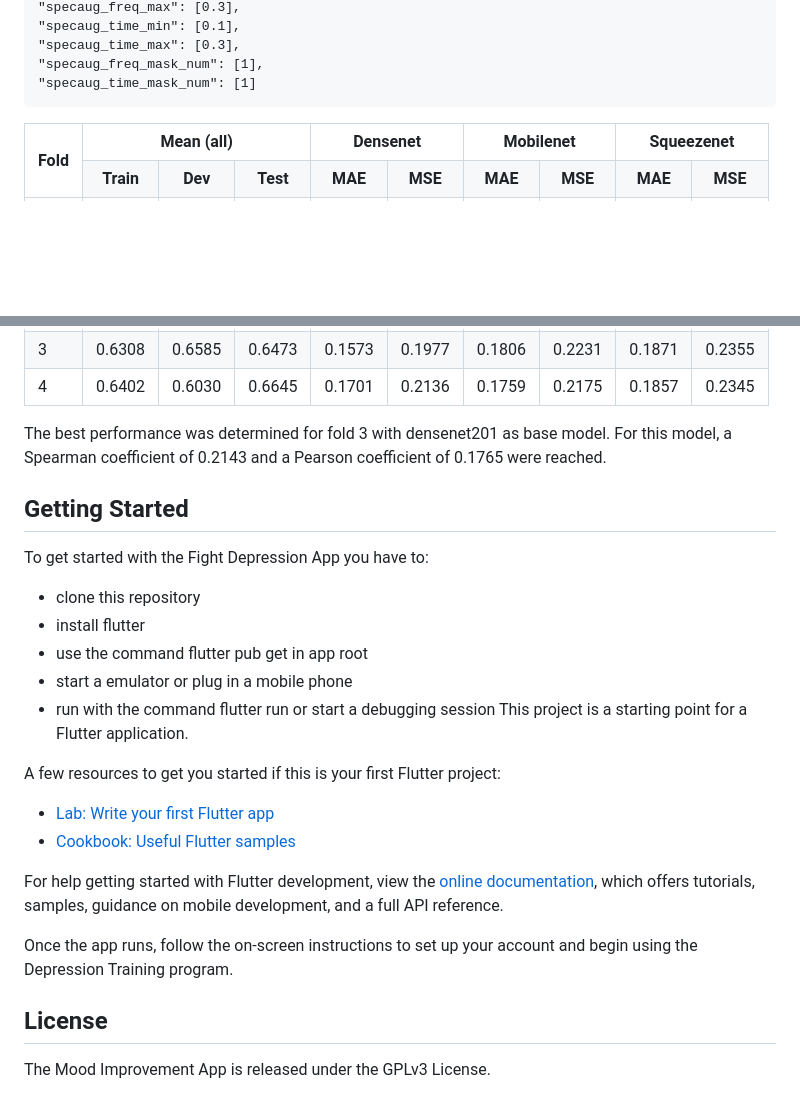
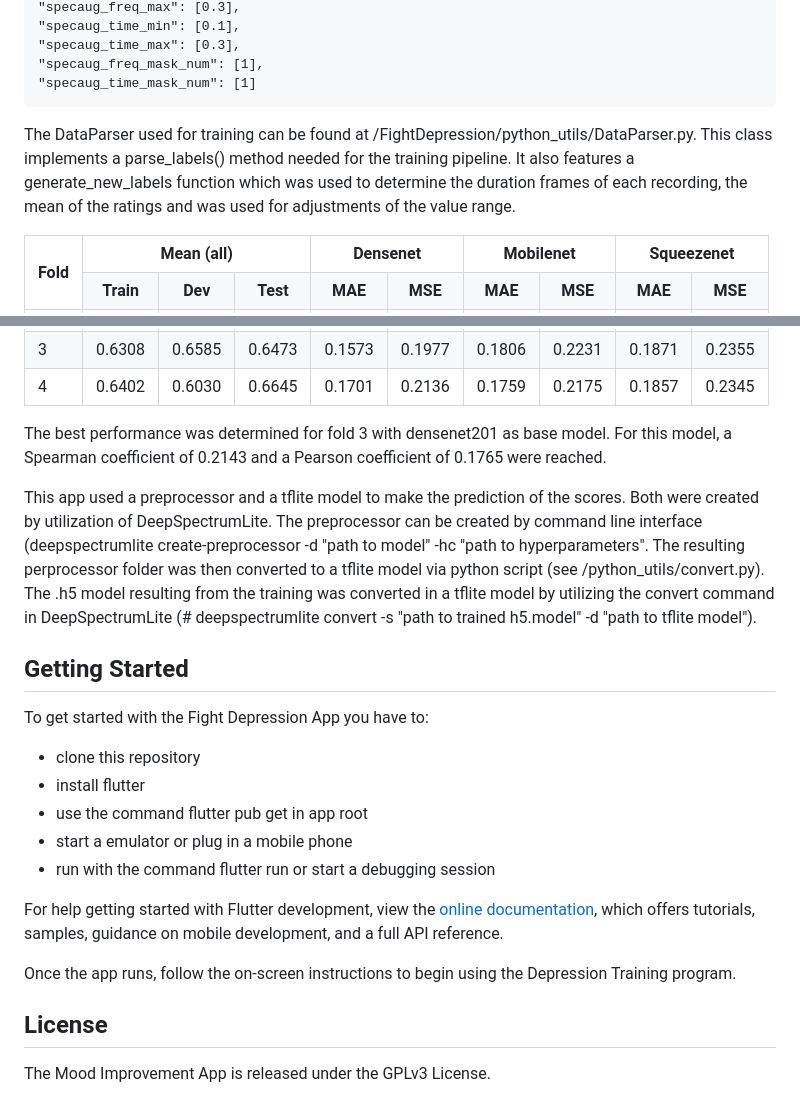
Before and after one commit to Pechlerbastian/FightDepression, a Markdown page: README.md, 2 parts joined by grey strips. Drawn GitHub-style; blank space fills up the shorter version.

Commit message:
reworked readme

```diff
--- a/README.md
+++ b/README.md
@@ -90,6 +90,7 @@ For training, the following hyperparameters were used:
     "specaug_time_mask_num": [1]
 
 
+The DataParser used for training can be found at /FightDepression/python_utils/DataParser.py. This class implements a parse_labels() method needed for the training pipeline. It also features a generate_new_labels function which was used to determine the duration frames of each recording, the mean of the ratings and was used for adjustments of the value range.
 
 <table>
   <tr>
@@ -174,6 +175,9 @@ For training, the following hyperparameters were used:
 
 The best performance was determined for fold 3 with densenet201 as base model. For this model, a Spearman coefficient of 0.2143 and a Pearson coefficient of 0.1765 were reached.
 
+This app used a preprocessor and a tflite model to make the prediction of the scores. Both were created by utilization of DeepSpectrumLite. The preprocessor can be created by command line interface (deepspectrumlite create-preprocessor -d "path to model" -hc "path to hyperparameters". The resulting perprocessor folder was then converted to a tflite model via python script (see /python_utils/convert.py). The .h5 model resulting from the training was converted in a tflite model by utilizing the convert command in DeepSpectrumLite (# deepspectrumlite convert -s "path to trained h5.model" -d "path to tflite model").
+
+
 ## Getting Started
 To get started with the Fight Depression App you have to:
 - clone this repository
@@ -181,18 +185,12 @@ To get started with the Fight Depression App you have to:
 - use the command flutter pub get in app root
 - start a emulator or plug in a mobile phone
 - run with the command flutter run or start a debugging session
-This project is a starting point for a Flutter application.
-
-A few resources to get you started if this is your first Flutter project:
-
-- [Lab: Write your first Flutter app](https://docs.flutter.dev/get-started/codelab)
-- [Cookbook: Useful Flutter samples](https://docs.flutter.dev/cookbook)
 
 For help getting started with Flutter development, view the
 [online documentation](https://docs.flutter.dev/), which offers tutorials,
 samples, guidance on mobile development, and a full API reference.
 
-Once the app runs, follow the on-screen instructions to set up your account and begin using the Depression Training program.
+Once the app runs, follow the on-screen instructions to begin using the Depression Training program.
 
 ## License
 The Mood Improvement App is released under the GPLv3 License.
```
